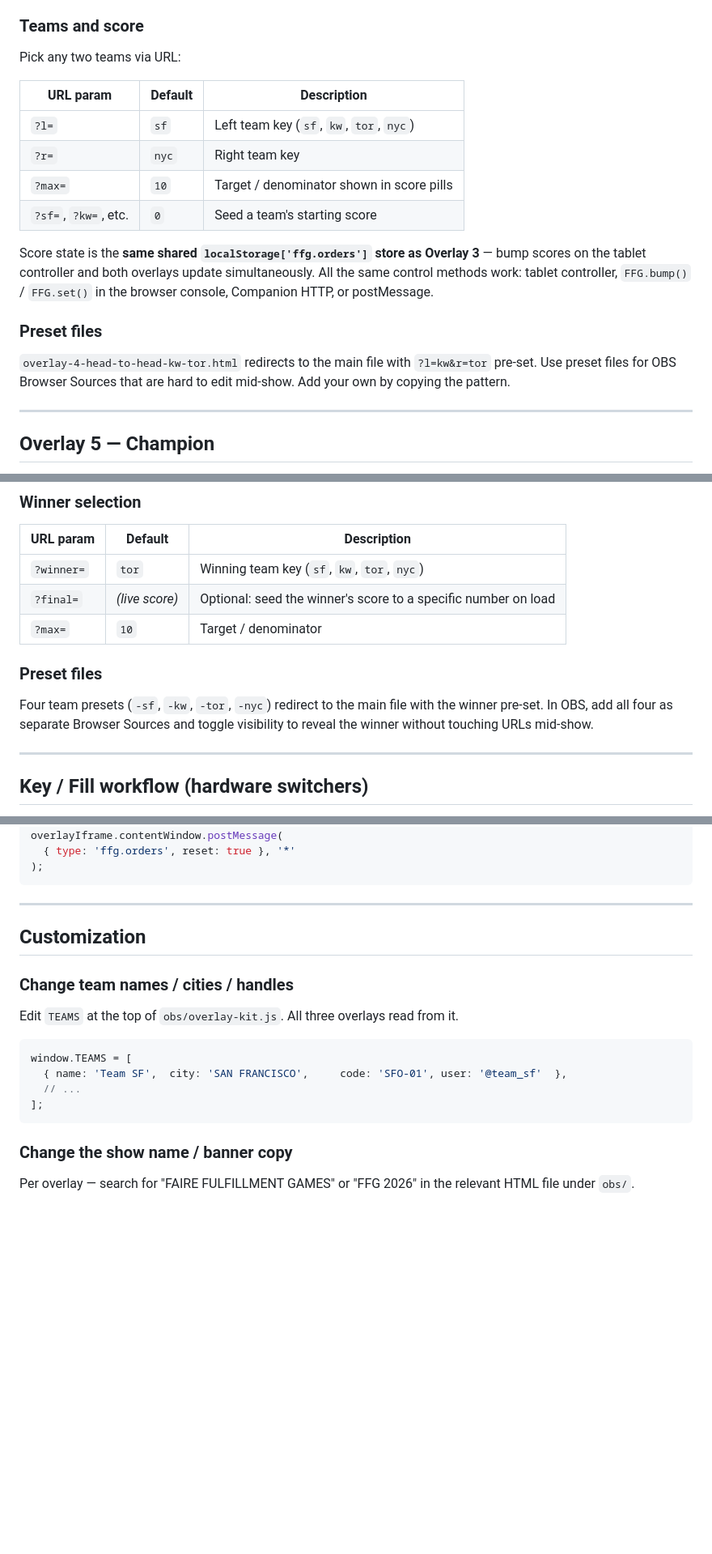
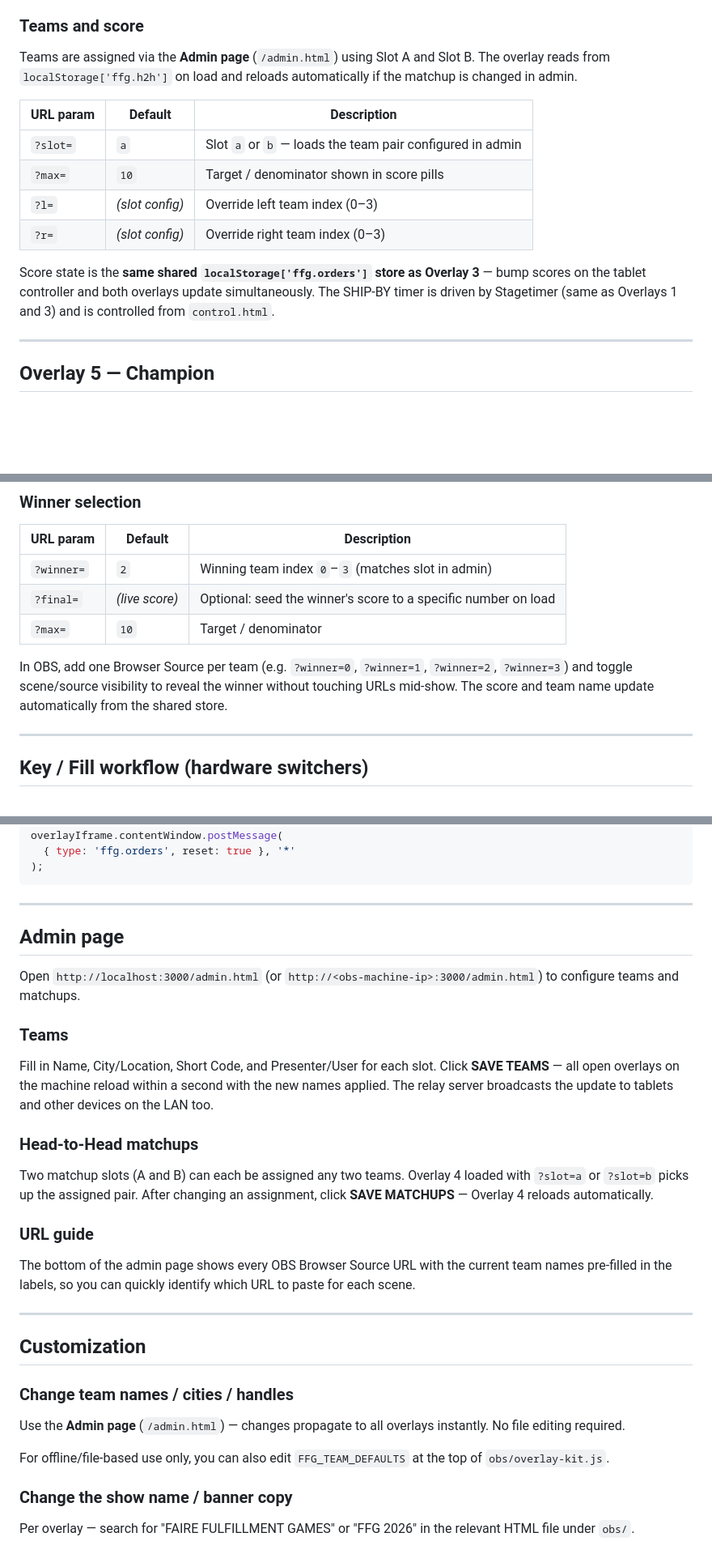
Before and after one commit to TomsFaire/FaireFulfillmentGames, a Markdown page: README.md, 3 parts joined by grey strips. Shown at 81% size. Drawn GitHub-style; blank space fills up the shorter version.

````diff
--- a/README.md
+++ b/README.md
@@ -174,20 +172,16 @@ Two-team side-by-side layout for semi-finals or head-to-head matchups. Each team
 
 ### Teams and score
 
-Pick any two teams via URL:
+Teams are assigned via the **Admin page** (`/admin.html`) using Slot A and Slot B. The overlay reads from `localStorage['ffg.h2h']` on load and reloads automatically if the matchup is changed in admin.
 
 | URL param | Default | Description |
 |---|---|---|
-| `?l=` | `sf` | Left team key (`sf`, `kw`, `tor`, `nyc`) |
-| `?r=` | `nyc` | Right team key |
+| `?slot=` | `a` | Slot `a` or `b` — loads the team pair configured in admin |
 | `?max=` | `10` | Target / denominator shown in score pills |
-| `?sf=`, `?kw=`, etc. | `0` | Seed a team's starting score |
+| `?l=` | *(slot config)* | Override left team index (0–3) |
+| `?r=` | *(slot config)* | Override right team index (0–3) |
 
-Score state is the **same shared `localStorage['ffg.orders']` store as Overlay 3** — bump scores on the tablet controller and both overlays update simultaneously. All the same control methods work: tablet controller, `FFG.bump()` / `FFG.set()` in the browser console, Companion HTTP, or postMessage.
-
-### Preset files
-
-`overlay-4-head-to-head-kw-tor.html` redirects to the main file with `?l=kw&r=tor` pre-set. Use preset files for OBS Browser Sources that are hard to edit mid-show. Add your own by copying the pattern.
+Score state is the **same shared `localStorage['ffg.orders']` store as Overlay 3** — bump scores on the tablet controller and both overlays update simultaneously. The SHIP-BY timer is driven by Stagetimer (same as Overlays 1 and 3) and is controlled from `control.html`.
 
 ---
 
@@ -209,13 +203,11 @@ The final score chip shows the winner's live order count from the **same shared
 
 | URL param | Default | Description |
 |---|---|---|
-| `?winner=` | `tor` | Winning team key (`sf`, `kw`, `tor`, `nyc`) |
+| `?winner=` | `2` | Winning team index `0`–`3` (matches slot in admin) |
 | `?final=` | *(live score)* | Optional: seed the winner's score to a specific number on load |
 | `?max=` | `10` | Target / denominator |
 
-### Preset files
-
-Four team presets (`-sf`, `-kw`, `-tor`, `-nyc`) redirect to the main file with the winner pre-set. In OBS, add all four as separate Browser Sources and toggle visibility to reveal the winner without touching URLs mid-show.
+In OBS, add one Browser Source per team (e.g. `?winner=0`, `?winner=1`, `?winner=2`, `?winner=3`) and toggle scene/source visibility to reveal the winner without touching URLs mid-show. The score and team name update automatically from the shared store.
 
 ---
 
@@ -327,18 +321,31 @@ overlayIframe.contentWindow.postMessage(
 
 ---
 
+## Admin page
+
+Open `http://localhost:3000/admin.html` (or `http://<obs-machine-ip>:3000/admin.html`) to configure teams and matchups.
+
+### Teams
+
+Fill in Name, City/Location, Short Code, and Presenter/User for each slot. Click **SAVE TEAMS** — all open overlays on the machine reload within a second with the new names applied. The relay server broadcasts the update to tablets and other devices on the LAN too.
+
+### Head-to-Head matchups
+
+Two matchup slots (A and B) can each be assigned any two teams. Overlay 4 loaded with `?slot=a` or `?slot=b` picks up the assigned pair. After changing an assignment, click **SAVE MATCHUPS** — Overlay 4 reloads automatically.
+
+### URL guide
+
+The bottom of the admin page shows every OBS Browser Source URL with the current team names pre-filled in the labels, so you can quickly identify which URL to paste for each scene.
+
+---
+
 ## Customization
 
 ### Change team names / cities / handles
 
-Edit `TEAMS` at the top of `obs/overlay-kit.js`. All three overlays read from it.
+Use the **Admin page** (`/admin.html`) — changes propagate to all overlays instantly. No file editing required.
 
-```js
-window.TEAMS = [
-  { name: 'Team SF',  city: 'SAN FRANCISCO',     code: 'SFO-01', user: '@team_sf'  },
-  // ...
-];
-```
+For offline/file-based use only, you can also edit `FFG_TEAM_DEFAULTS` at the top of `obs/overlay-kit.js`.
 
 ### Change the show name / banner copy
 
````
Also changed, not shown: other parts of README.md (+47 -47 lines).
